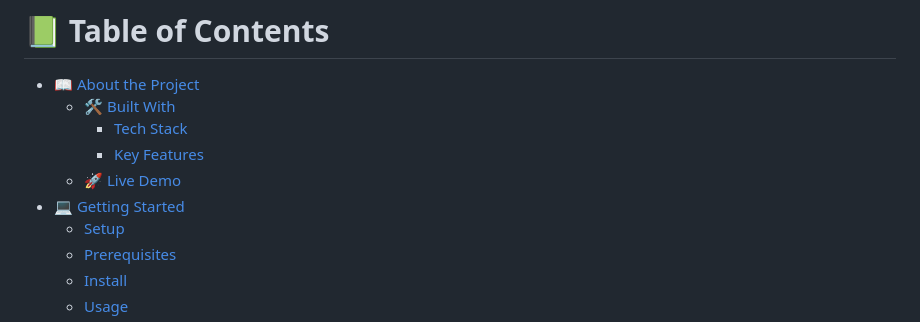
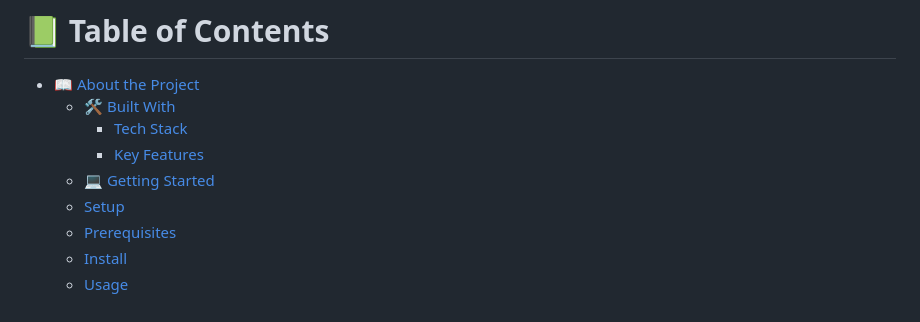
Before and after one commit to rinom013/Hello-Microverse-Project, a Markdown page: README.md, the part around the change. GitHub-like rendering.

```diff
--- a/README.md
+++ b/README.md
@@ -13,8 +13,7 @@
   - [🛠 Built With](#built-with)
     - [Tech Stack](#tech-stack)
     - [Key Features](#key-features)
-  - [🚀 Live Demo](#live-demo)
-- [💻 Getting Started](#getting-started)
+  - [💻 Getting Started](#getting-started)
   - [Setup](#setup)
   - [Prerequisites](#prerequisites)
   - [Install](#install)
```
